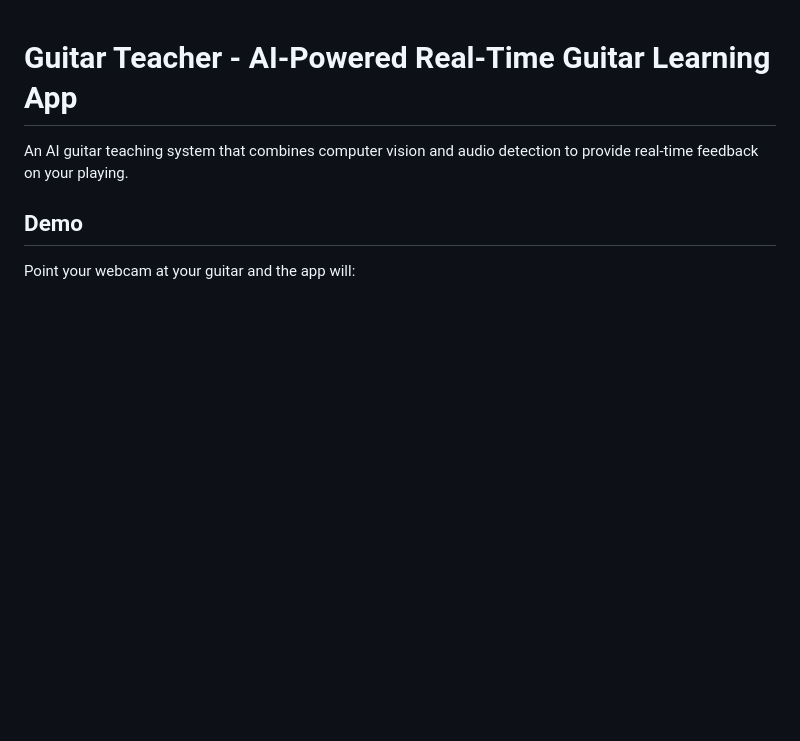
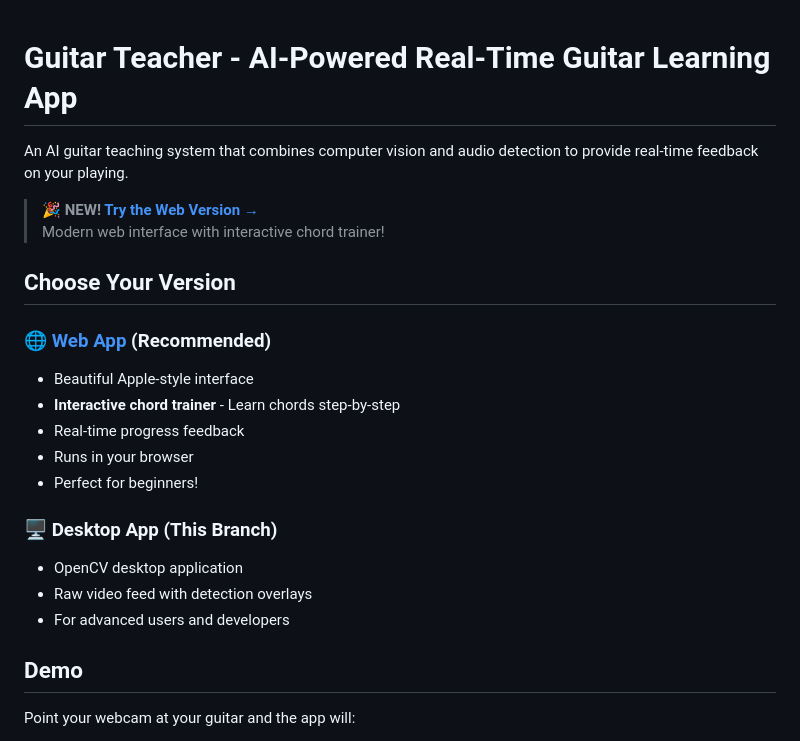
Before and after one commit to imwhiteandswaggy/guitar-AI, a Markdown page: README.md, the part around the change. Rendered like a GitHub page; blank space fills up the shorter version.

```diff
--- a/README.md
+++ b/README.md
@@ -1,6 +1,24 @@
 # Guitar Teacher - AI-Powered Real-Time Guitar Learning App
 
 An AI guitar teaching system that combines computer vision and audio detection to provide real-time feedback on your playing.
+
+> **🎉 NEW! [Try the Web Version →](../../tree/web-app)**
+> Modern web interface with interactive chord trainer!
+
+## Choose Your Version
+
+### 🌐 [Web App](../../tree/web-app) (Recommended)
+- Beautiful Apple-style interface
+- **Interactive chord trainer** - Learn chords step-by-step
+- Real-time progress feedback
+- Runs in your browser
+- Perfect for beginners!
+
+### 🖥️ Desktop App (This Branch)
+- OpenCV desktop application
+- Raw video feed with detection overlays
+- For advanced users and developers
+
 
 ## Demo
 
```
